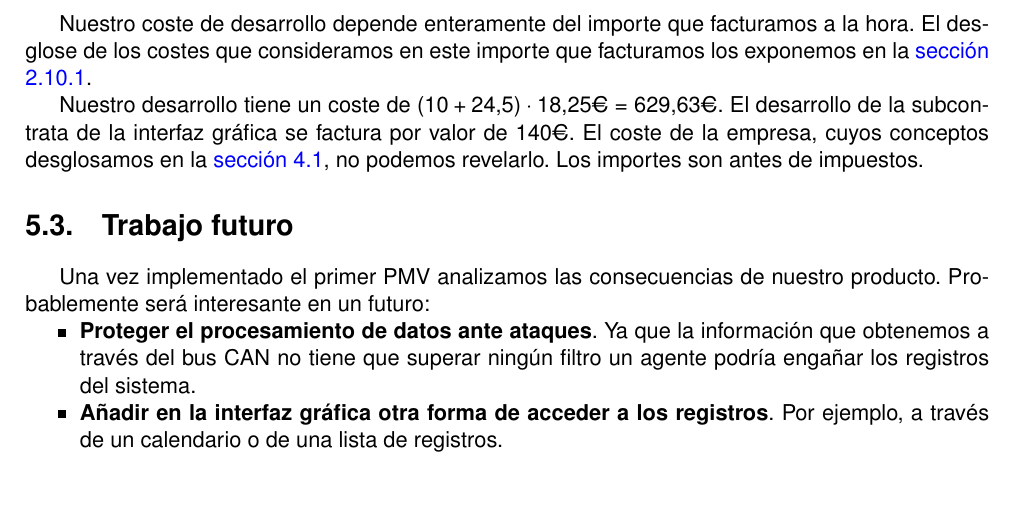
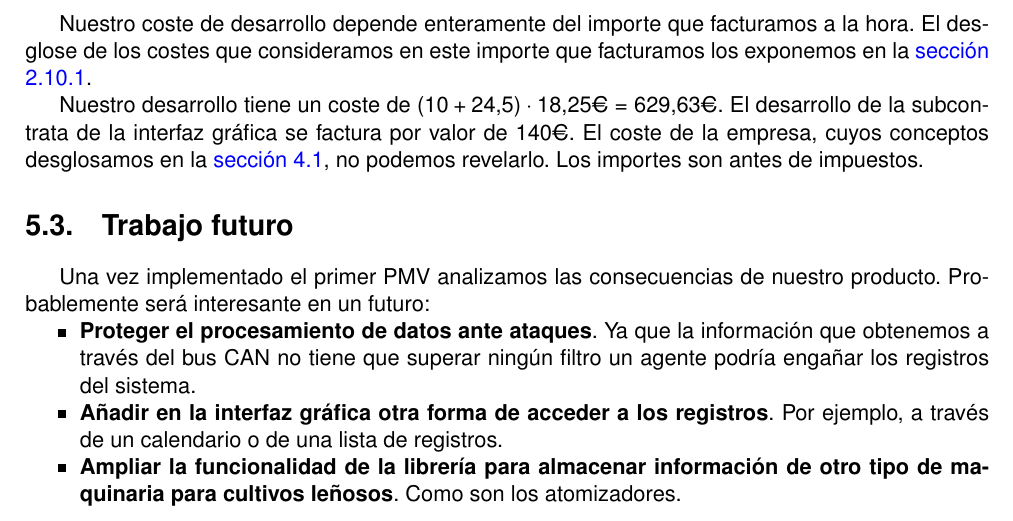
Before and after one commit to moshidev/TFG-MaquiTracker, a LaTeX thesis (memoria/proyecto.tex, which reads memoria/secciones/08_conclusion.tex): part of page 40 of 44, cut so that both start at the same text, the shorter picture padded with empty space. Compiled offline with pdfLaTeX.

Commit message:
añade item a trabajo futuro

```diff
--- a/memoria/secciones/08_conclusion.tex
+++ b/memoria/secciones/08_conclusion.tex
@@ -87,4 +87,7 @@ nuestro producto. Probablemente será interesante en un futuro:
     \item \textbf{Añadir en la interfaz gráfica otra forma de acceder a los
           registros}. Por ejemplo, a través de un calendario o de una
           lista de registros.
+    \item \textbf{Ampliar la funcionalidad de la librería para almacenar
+          información de otro tipo de maquinaria para cultivos leñosos}.
+          Como son los atomizadores.
 \end{itemize}
```
